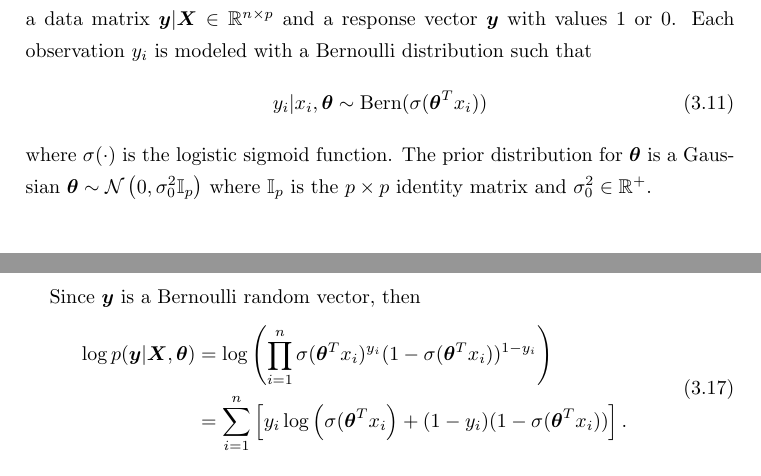
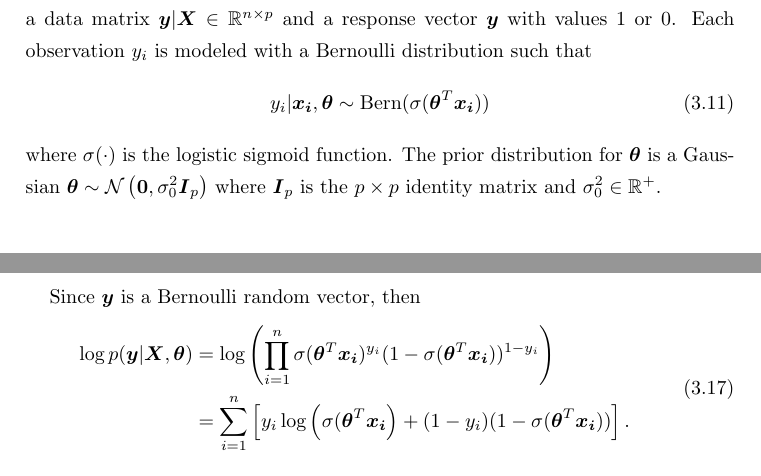
Before and after one commit to mariobecerra/computer_science_msc_dissertation, a LaTeX thesis (latex/msc_thesis.tex, which reads latex/Chapters/variational_inference.tex): two parts of pages 36 and 39 of 67, joined at a grey line, cut so that both start at the same text. Compiled offline with pdfLaTeX.

Commit message:
Bold typeset for I matrix and x_i vector

```diff
--- a/latex/Chapters/variational_inference.tex
+++ b/latex/Chapters/variational_inference.tex
@@ -102,9 +102,9 @@ A family that is often used to approximate $p$ is the \textbf{mean-field variati
 
 To illustrate this, let's study a simple example in which the goal will be to try to approximate the posterior distribution of a two-class logistic regression. Assume a data matrix $\boldsymbol{y} | \boldsymbol{X} \in \mathbb{R}^{n \times p}$ and a response vector $\boldsymbol{y}$ with values 1 or 0. Each observation $y_i$ is modeled with a Bernoulli distribution such that
 \begin{equation}
-  y_i | x_i, \boldsymbol{\theta} \sim \mathrm{Bern}(\sigma(\boldsymbol{\theta}^T x_i))
+  y_i | \boldsymbol{x_i}, \boldsymbol{\theta} \sim \mathrm{Bern}(\sigma(\boldsymbol{\theta}^T \boldsymbol{x_i}))
 \end{equation}
-where $\sigma(\cdot)$ is the logistic sigmoid function. The prior distribution for $\boldsymbol{\theta}$ is a Gaussian $\boldsymbol{\theta} \sim \normaldist{0}{\sigma_0^2 \mathbb{I}_p}$ where $\mathbb{I}_p$ is the $p \times p$ identity matrix and $\sigma_0^2 \in \mathbb{R}^+$.
+where $\sigma(\cdot)$ is the logistic sigmoid function. The prior distribution for $\boldsymbol{\theta}$ is a Gaussian $\boldsymbol{\theta} \sim \normaldist{\boldsymbol{0}}{\sigma_0^2 \boldsymbol{I}_p}$ where $\boldsymbol{I}_p$ is the $p \times p$ identity matrix and $\sigma_0^2 \in \mathbb{R}^+$.
 
 In this case, the mean-field variational distribution is
 \begin{equation}
@@ -171,8 +171,8 @@ Since $\boldsymbol{y}$ is a Bernoulli random vector, then
 \begin{equation}
   \begin{split}
       \log p(\boldsymbol{y} | \boldsymbol{X}, \boldsymbol{\theta}) &=
-      \log \left( \prod_{i = 1}^n \sigma(\boldsymbol{\theta}^T x_i)^{y_i} (1 - \sigma(\boldsymbol{\theta}^T x_i))^{1-y_i} \right) \\
-      &= \sum_{i = 1}^n \left[ y_i \log \left( \sigma(\boldsymbol{\theta}^T x_i \right) + (1 - y_i) (1 - \sigma(\boldsymbol{\theta}^T x_i)) \right].
+      \log \left( \prod_{i = 1}^n \sigma(\boldsymbol{\theta}^T \boldsymbol{x_i})^{y_i} (1 - \sigma(\boldsymbol{\theta}^T \boldsymbol{x_i}))^{1-y_i} \right) \\
+      &= \sum_{i = 1}^n \left[ y_i \log \left( \sigma(\boldsymbol{\theta}^T \boldsymbol{x_i} \right) + (1 - y_i) (1 - \sigma(\boldsymbol{\theta}^T \boldsymbol{x_i})) \right].
   \end{split}
 \end{equation}
 
```
Also changed, not shown: latex/Chapters/variational_inference.tex (4 more changed lines).
